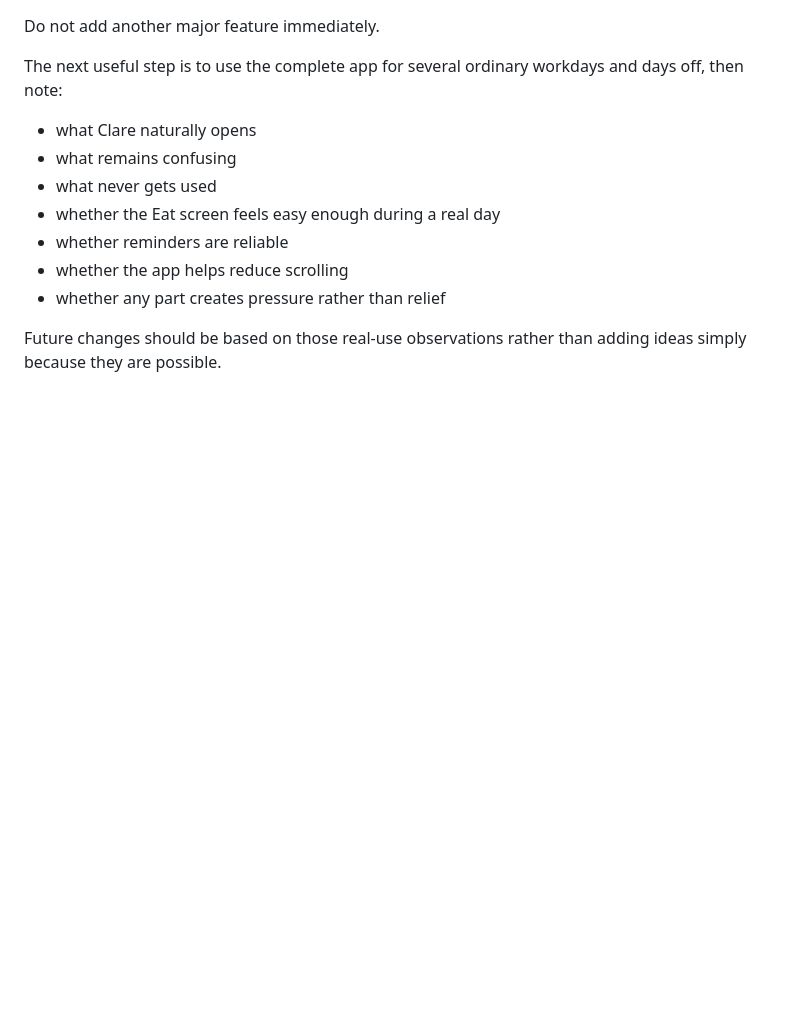
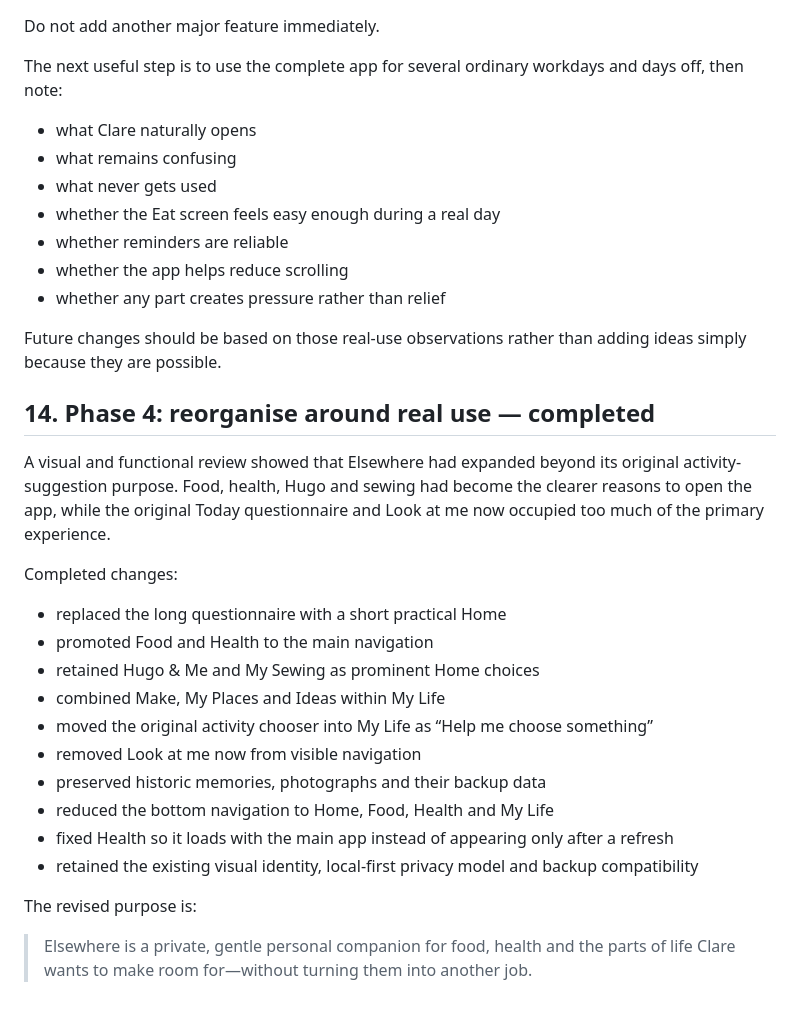
Before and after one commit to clareallen831-alt/Elsewhere, a Markdown page: ROADMAP.md, the part around the change. Drawn GitHub-style; blank space fills up the shorter version.

Commit message:
Record Phase 4 simplification

```diff
--- a/ROADMAP.md
+++ b/ROADMAP.md
@@ -316,3 +316,25 @@ The next useful step is to use the complete app for several ordinary workdays an
 - whether any part creates pressure rather than relief
 
 Future changes should be based on those real-use observations rather than adding ideas simply because they are possible.
+
+
+## 14. Phase 4: reorganise around real use — completed
+
+A visual and functional review showed that Elsewhere had expanded beyond its original activity-suggestion purpose. Food, health, Hugo and sewing had become the clearer reasons to open the app, while the original Today questionnaire and Look at me now occupied too much of the primary experience.
+
+Completed changes:
+
+- replaced the long questionnaire with a short practical Home
+- promoted Food and Health to the main navigation
+- retained Hugo & Me and My Sewing as prominent Home choices
+- combined Make, My Places and Ideas within My Life
+- moved the original activity chooser into My Life as “Help me choose something”
+- removed Look at me now from visible navigation
+- preserved historic memories, photographs and their backup data
+- reduced the bottom navigation to Home, Food, Health and My Life
+- fixed Health so it loads with the main app instead of appearing only after a refresh
+- retained the existing visual identity, local-first privacy model and backup compatibility
+
+The revised purpose is:
+
+> Elsewhere is a private, gentle personal companion for food, health and the parts of life Clare wants to make room for—without turning them into another job.
```
